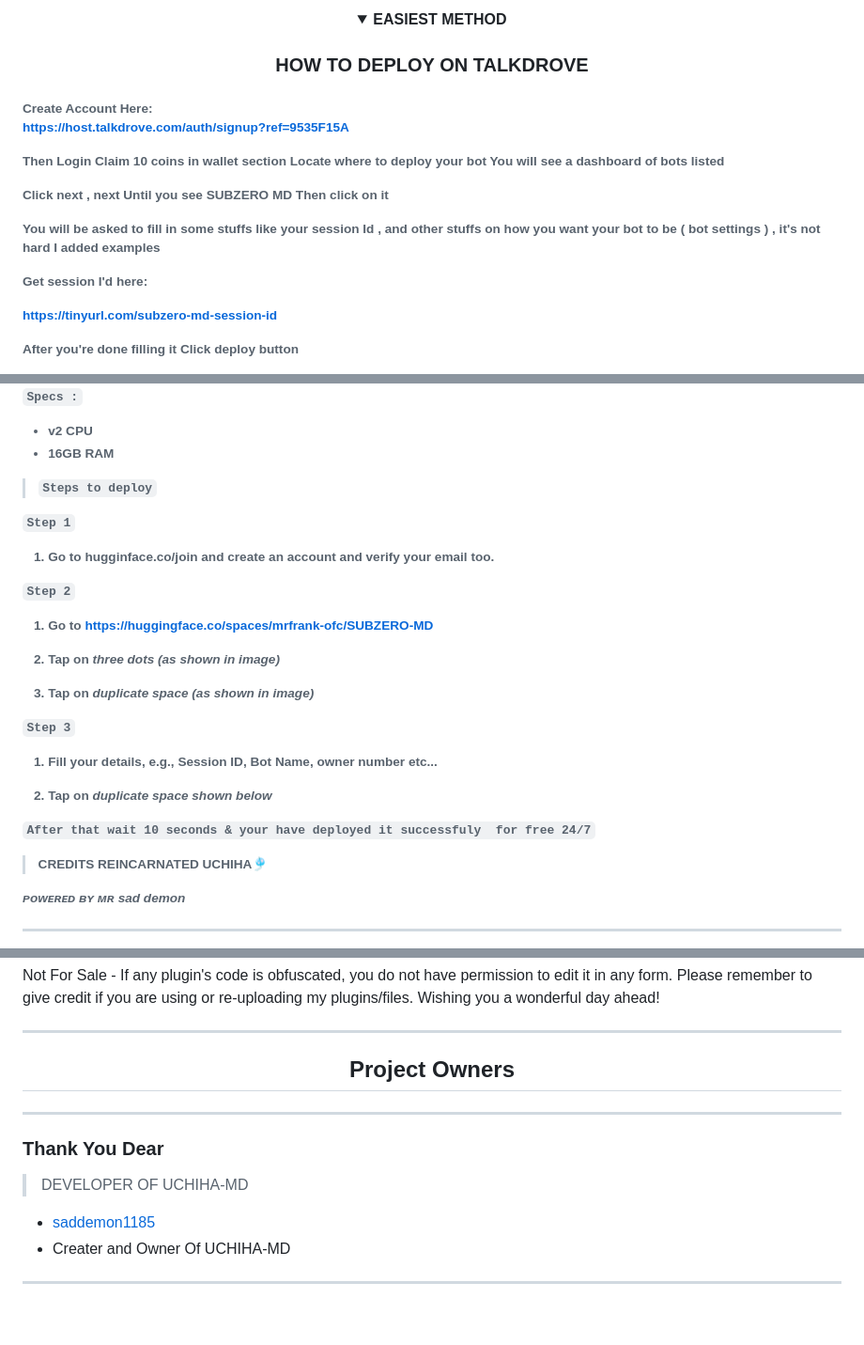
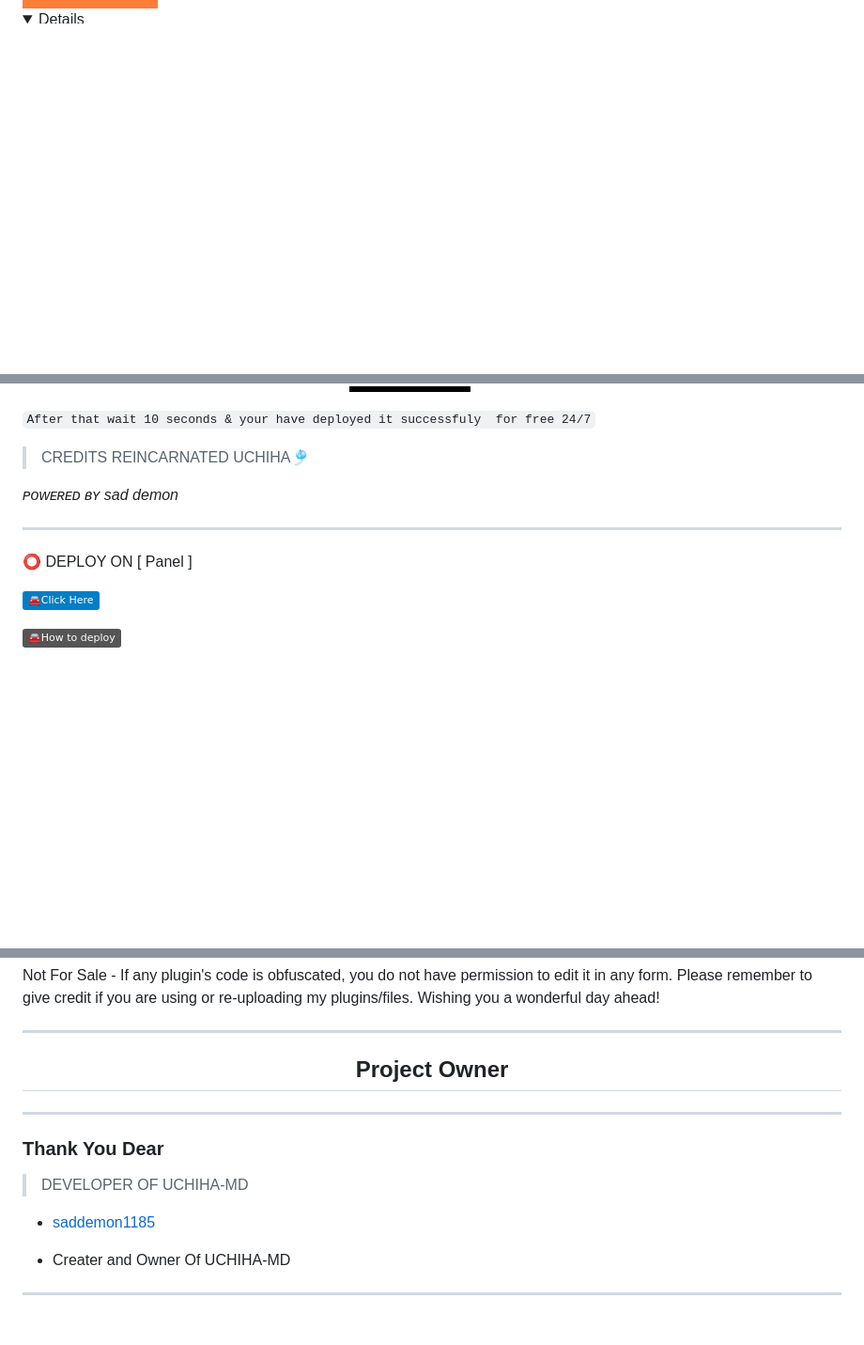
Before and after one commit to saddemon1185/UCHIHA-MD, a Markdown page: README.md, 3 parts joined by grey strips. Shown: that part at 94% size. GitHub-like rendering; folded sections open; badges without logos; blank space fills up the shorter version.

````diff
--- a/README.md
+++ b/README.md
@@ -116,32 +90,2 @@ You will need a session ID to run the SUBZERO-MD. Click the button below to obta
 <details>
 
-<b><strong><summary align="center" style="color: Yello;">EASIEST METHOD</summary></strong></b>
-<p style="text-align: center; font-size: 1.2em;">
-
-
-<h3 align="center"> HOW TO DEPLOY ON TALKDROVE</h3>
-<h6 align-"center">
-Create Account Here:
-
-https://host.talkdrove.com/auth/signup?ref=9535F15A
-
-Then Login
-Claim 10 coins in wallet section
-Locate where to deploy your bot
-You will see a dashboard of bots listed
-
-
-Click next , next
-Until you see SUBZERO MD
-Then click on it
-
-You will be asked to fill in some stuffs like your session Id , and other stuffs on how you want your bot to be ( bot settings ) , it's not hard I added examples
-
-
-Get session I'd here:
-
-https://tinyurl.com/subzero-md-session-id
-
-After you're done filling it
-Click deploy button
-
@@ -199,32 +102,17 @@ That's all bot connected
-`Specs :`
-- v2 CPU
-- 16GB RAM
-
-> `Steps to deploy`
-
-`Step 1`
-1. Go to hugginface.co/join and create an account and verify your email too.
-
-`Step 2`
-1. Go to https://huggingface.co/spaces/mrfrank-ofc/SUBZERO-MD
-
-2. Tap on *three dots* _(as shown in image)_
-
-3. Tap on *duplicate space* _(as shown in image)_
-
-`Step 3`
-1. Fill your details, e.g., Session ID, Bot Name, owner number etc...
-
-2. Tap on *duplicate space shown below*
 
 ```After that wait 10 seconds & your have deployed it successfuly  for free 24/7```
 
 > CREDITS REINCARNATED UCHIHA🎐
 
-*ᴘᴏᴡᴇʀᴇᴅ ʙʏ ᴍʀ sad demon*</h6>
+*ᴘᴏᴡᴇʀᴇᴅ ʙʏ  sad demon*</h6>
 
 </details>
 
 --------------
+⭕  DEPLOY ON [ Panel ]
+
+[![Find On Whatsapp ](https://img.shields.io/badge/🚘Click_Here-blue.svg)](https://toystack.ai)
+
+[![Find On Whatsapp ](https://img.shields.io/badge/🚘How_to_deploy-grey.svg)](https://www.youtube.com/@naughtyking6206)
 
 
@@ -263,14 +148,15 @@ Stay connected with the latest updates and community by joining our official Wha
 
 ---
 
-<h2 align="center"> Project Owners </h2>
+<h2 align="center"> Project Owner </h2>
 
 ---
 
 ### Thank You Dear
+> DEVELOPER OF UCHIHA-MD
 
-> DEVELOPER OF UCHIHA-MD
 - [saddemon1185 ](https://github.com/saddemon1185)
+
 - Creater and Owner Of UCHIHA-MD
 
 ---
````
Also changed, not shown: other parts of README.md (+38 -108 lines).
